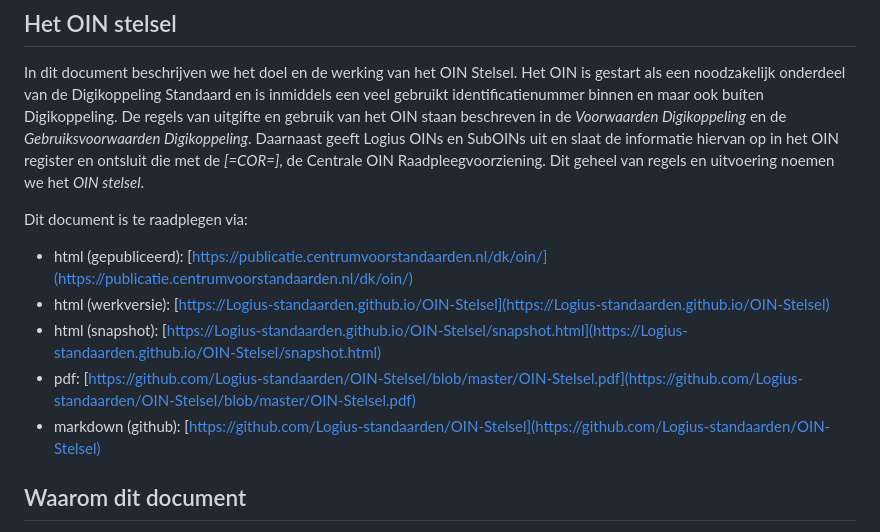
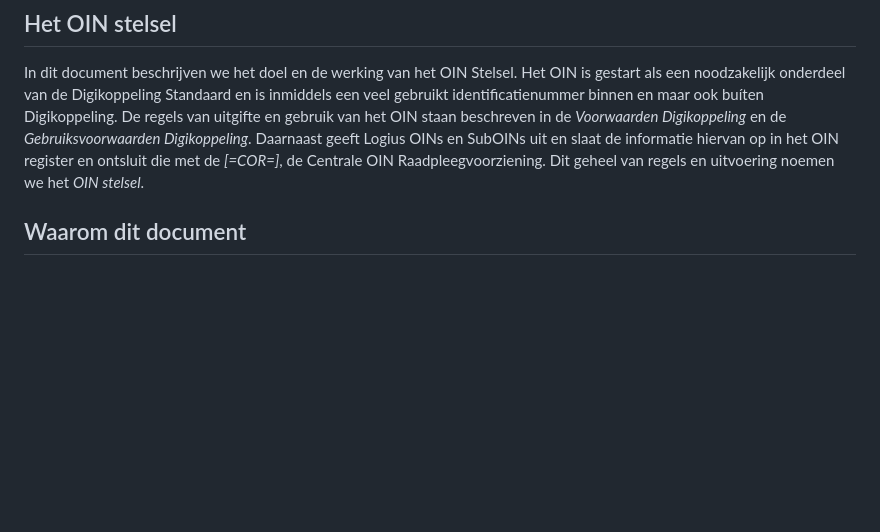
Before and after one commit to Logius-standaarden/OIN-Stelsel, a Markdown page: ch01_Inleiding.md, the part around the change. Drawn GitHub-style; blank space fills up the shorter version.

Commit message:
Overbodige links

```diff
--- a/ch01_Inleiding.md
+++ b/ch01_Inleiding.md
@@ -3,14 +3,6 @@
 ## Het OIN stelsel
 
 In dit document beschrijven we het doel en de werking van het OIN Stelsel. Het OIN is gestart als een noodzakelijk onderdeel van de Digikoppeling Standaard en is inmiddels een veel gebruikt identificatienummer binnen en maar ook buíten Digikoppeling. De regels van uitgifte en gebruik van het OIN staan beschreven in de *Voorwaarden Digikoppeling* en de *Gebruiksvoorwaarden Digikoppeling*. Daarnaast geeft Logius OINs en SubOINs uit en slaat de informatie hiervan op in het OIN register en ontsluit die met de *[=COR=]*, de Centrale OIN Raadpleegvoorziening. Dit geheel van regels en uitvoering noemen we het *OIN stelsel*.
-
-
-Dit document is te raadplegen via:
-- html (gepubliceerd): [https://publicatie.centrumvoorstandaarden.nl/dk/oin/](https://publicatie.centrumvoorstandaarden.nl/dk/oin/)
-- html (werkversie): [https://Logius-standaarden.github.io/OIN-Stelsel](https://Logius-standaarden.github.io/OIN-Stelsel)
-- html (snapshot): [https://Logius-standaarden.github.io/OIN-Stelsel/snapshot.html](https://Logius-standaarden.github.io/OIN-Stelsel/snapshot.html)
-- pdf: [https://github.com/Logius-standaarden/OIN-Stelsel/blob/master/OIN-Stelsel.pdf](https://github.com/Logius-standaarden/OIN-Stelsel/blob/master/OIN-Stelsel.pdf)
-- markdown (github): [https://github.com/Logius-standaarden/OIN-Stelsel](https://github.com/Logius-standaarden/OIN-Stelsel)
 
 ## Waarom dit document
 
```
